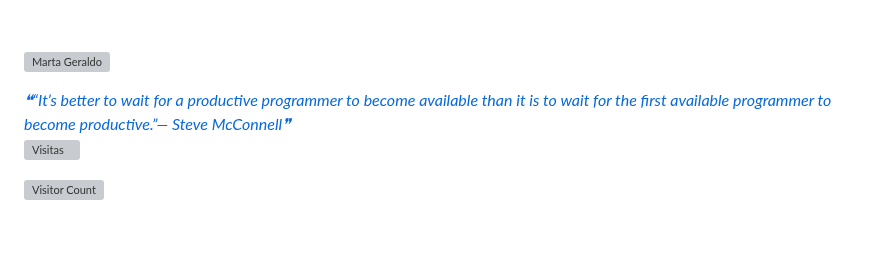
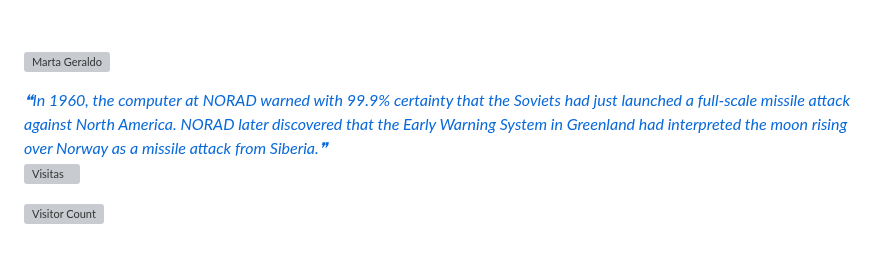
Before and after one commit to mggcode/mggcode, a Markdown page: README.md, the part around the change. GitHub-like rendering; grey boxes are pictures that could not be loaded.

Commit message:
Update with quote-readme

```diff
--- a/README.md
+++ b/README.md
@@ -630,7 +630,7 @@ I am always looking for new challenges and opportunities to grow professionally.
 
 <a href="https://github.com/marketplace/actions/quote-readme">
 <!--STARTS_HERE_QUOTE_README-->
-<i>❝“It’s better to wait for a productive programmer to become available than it is to wait for the first available programmer to become productive.”— Steve McConnell❞</i>
+<i>❝In 1960, the computer at NORAD warned with 99.9% certainty that the Soviets had just launched a full-scale missile attack against North America. NORAD later discovered that the Early Warning System in Greenland had interpreted the moon rising over Norway as a missile attack from Siberia.❞</i>
 <!--ENDS_HERE_QUOTE_README-->
  </a>
 
```
